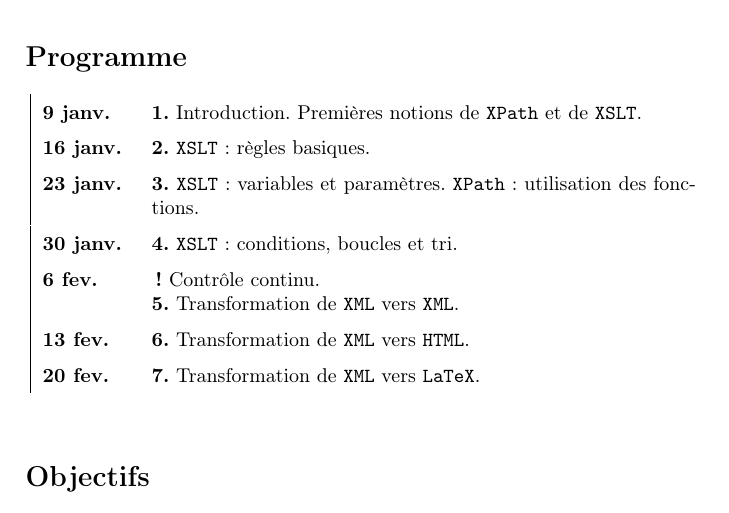
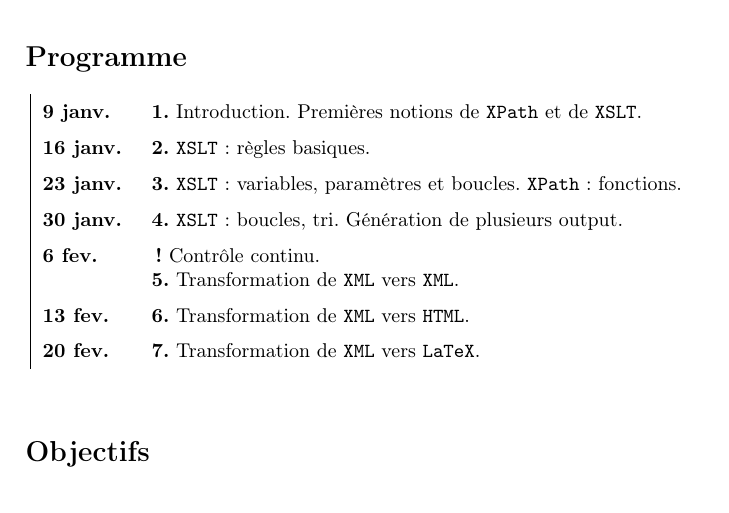
Before and after one commit to jeandamien-genero/xslt-class, a LaTeX document (programme.tex): part of page 1 of 2, cut so that both start at the same text. Compiled offline with pdfLaTeX.

Commit message:
update programme

```diff
--- a/programme.tex
+++ b/programme.tex
@@ -34,8 +34,8 @@ Technique et chaîne de publication électronique avec XSLT}
     \begin{tabular}[h]{|p{1.5cm} p{9.6cm}}
         \textbf{9 janv.} & \textbf{1.} Introduction. Premières notions de \texttt{XPath} et de \texttt{XSLT}.\\
         \textbf{16 janv.} & \textbf{2.} \texttt{XSLT} : règles basiques.  \\
-        \textbf{23 janv.} & \textbf{3.} \texttt{XSLT} : variables et paramètres. \texttt{XPath} : utilisation des fonctions. \\
-        \textbf{30 janv.} & \textbf{4.} \texttt{XSLT} : conditions,  boucles et tri. \\
+        \textbf{23 janv.} & \textbf{3.} \texttt{XSLT} : variables, paramètres et boucles. \texttt{XPath} : fonctions. \\
+        \textbf{30 janv.} & \textbf{4.} \texttt{XSLT} :  boucles, tri. Génération de plusieurs output. \\
         \textbf{6 fev.} & \textbf{!}  Contrôle continu.
 
         \textbf{5.} Transformation de \texttt{XML}  vers \texttt{XML}. \\
```
Also changed, not shown: programme.pdf.
